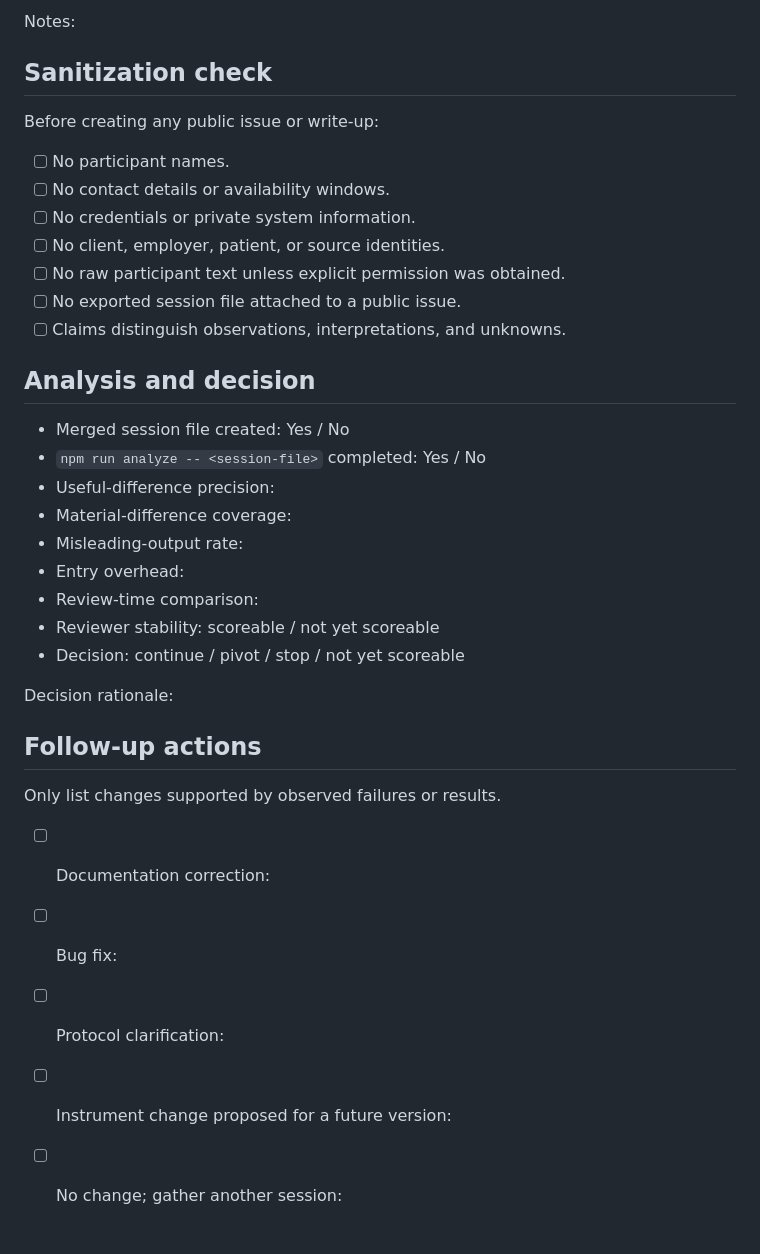
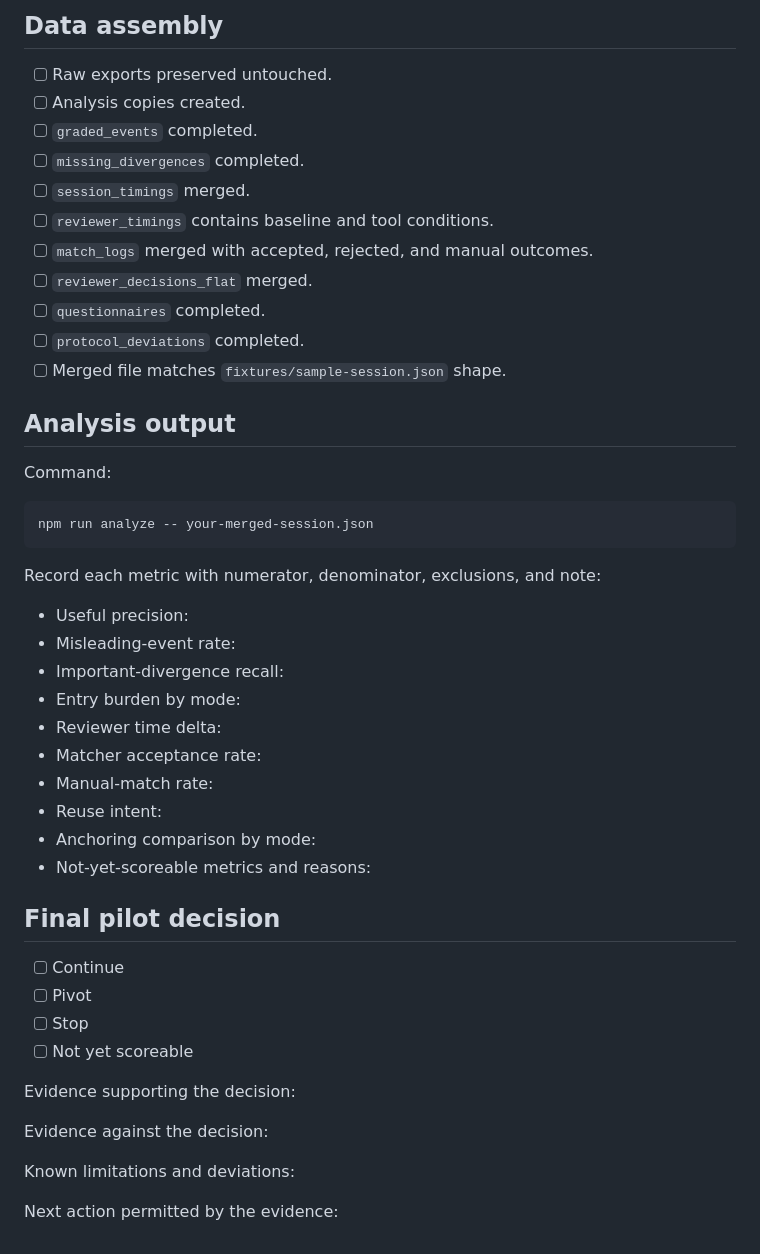
Before and after one commit to GnomeMan4201/reasoning-diff-lab, a Markdown page: docs/PILOT_SESSION_RECORD_TEMPLATE.md, the part around one of its changes. Rendered like a GitHub page.

Commit message:
Update session record for v2.0.1 workflow

````diff
--- a/docs/PILOT_SESSION_RECORD_TEMPLATE.md
+++ b/docs/PILOT_SESSION_RECORD_TEMPLATE.md
@@ -126,38 +143,50 @@ Notes:
 
-Notes:
+## Data assembly
 
-## Sanitization check
+- [ ] Raw exports preserved untouched.
+- [ ] Analysis copies created.
+- [ ] `graded_events` completed.
+- [ ] `missing_divergences` completed.
+- [ ] `session_timings` merged.
+- [ ] `reviewer_timings` contains baseline and tool conditions.
+- [ ] `match_logs` merged with accepted, rejected, and manual outcomes.
+- [ ] `reviewer_decisions_flat` merged.
+- [ ] `questionnaires` completed.
+- [ ] `protocol_deviations` completed.
+- [ ] Merged file matches `fixtures/sample-session.json` shape.
 
-Before creating any public issue or write-up:
+## Analysis output
 
-- [ ] No participant names.
-- [ ] No contact details or availability windows.
-- [ ] No credentials or private system information.
-- [ ] No client, employer, patient, or source identities.
-- [ ] No raw participant text unless explicit permission was obtained.
-- [ ] No exported session file attached to a public issue.
-- [ ] Claims distinguish observations, interpretations, and unknowns.
+Command:
 
-## Analysis and decision
+```bash
+npm run analyze -- your-merged-session.json
+```
 
-- Merged session file created: Yes / No
-- `npm run analyze -- <session-file>` completed: Yes / No
-- Useful-difference precision:
-- Material-difference coverage:
-- Misleading-output rate:
-- Entry overhead:
-- Review-time comparison:
-- Reviewer stability: scoreable / not yet scoreable
-- Decision: continue / pivot / stop / not yet scoreable
+Record each metric with numerator, denominator, exclusions, and note:
 
-Decision rationale:
+- Useful precision:
+- Misleading-event rate:
+- Important-divergence recall:
+- Entry burden by mode:
+- Reviewer time delta:
+- Matcher acceptance rate:
+- Manual-match rate:
+- Reuse intent:
+- Anchoring comparison by mode:
+- Not-yet-scoreable metrics and reasons:
 
-## Follow-up actions
+## Final pilot decision
 
-Only list changes supported by observed failures or results.
+- [ ] Continue
+- [ ] Pivot
+- [ ] Stop
+- [ ] Not yet scoreable
 
-- [ ] Documentation correction:
-- [ ] Bug fix:
-- [ ] Protocol clarification:
-- [ ] Instrument change proposed for a future version:
-- [ ] No change; gather another session:
+Evidence supporting the decision:
+
+Evidence against the decision:
+
+Known limitations and deviations:
+
+Next action permitted by the evidence:
````
Also changed, not shown: other parts of docs/PILOT_SESSION_RECORD_TEMPLATE.md (+69 -52 lines).
